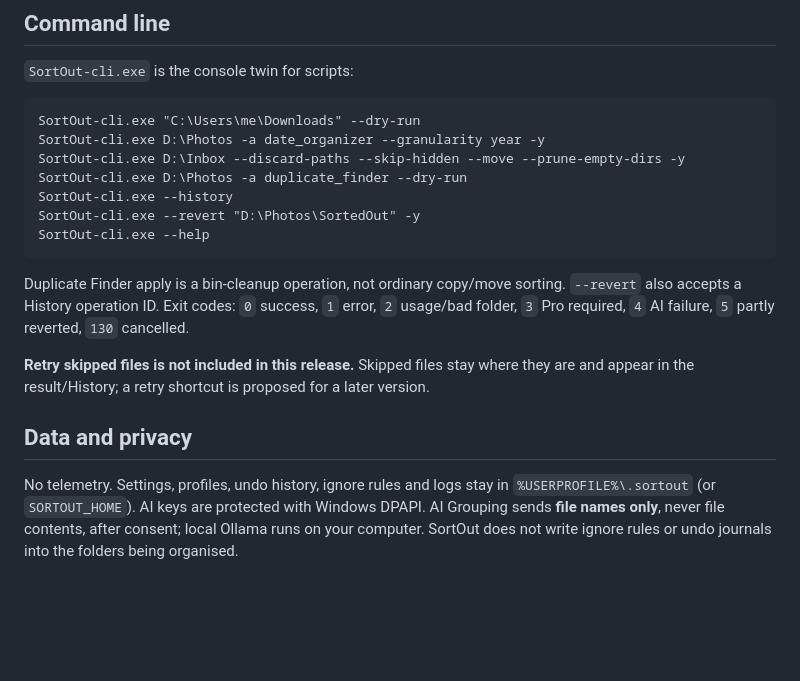
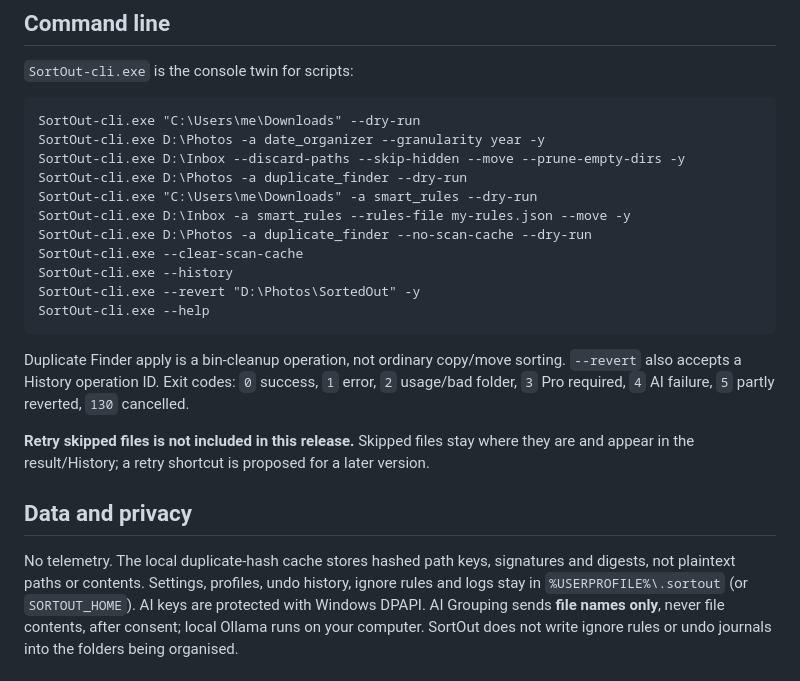
Before and after one commit to OfficialAshish/SortOut, a Markdown page: README.md, the part around one of its changes. Drawn GitHub-style; blank space fills up the shorter version.

```diff
--- a/README.md
+++ b/README.md
@@ -62,6 +95,10 @@ SortOut-cli.exe "C:\Users\me\Downloads" --dry-run
 SortOut-cli.exe D:\Photos -a date_organizer --granularity year -y
 SortOut-cli.exe D:\Inbox --discard-paths --skip-hidden --move --prune-empty-dirs -y
 SortOut-cli.exe D:\Photos -a duplicate_finder --dry-run
+SortOut-cli.exe "C:\Users\me\Downloads" -a smart_rules --dry-run
+SortOut-cli.exe D:\Inbox -a smart_rules --rules-file my-rules.json --move -y
+SortOut-cli.exe D:\Photos -a duplicate_finder --no-scan-cache --dry-run
+SortOut-cli.exe --clear-scan-cache
 SortOut-cli.exe --history
 SortOut-cli.exe --revert "D:\Photos\SortedOut" -y
 SortOut-cli.exe --help
@@ -76,7 +113,8 @@ where they are and appear in the result/History; a retry shortcut is proposed
 for a later version.
 
 ## Data and privacy
-No telemetry. Settings, profiles, undo history, ignore rules and logs stay in
+No telemetry. The local duplicate-hash cache stores hashed path keys, signatures
+and digests, not plaintext paths or contents. Settings, profiles, undo history, ignore rules and logs stay in
 `%USERPROFILE%\.sortout` (or `SORTOUT_HOME`). AI keys are protected with Windows
 DPAPI. AI Grouping sends **file names only**, never file contents, after consent;
 local Ollama runs on your computer. SortOut does not write ignore rules or undo
```
Also changed, not shown: other parts of README.md (+37 -4 lines), docs/FREEMIUM.md (+19 -1 lines), docs/SMART_RULES.md (added, +82 -0 lines), docs/img/smart-rules.png (added), 3 other files.
